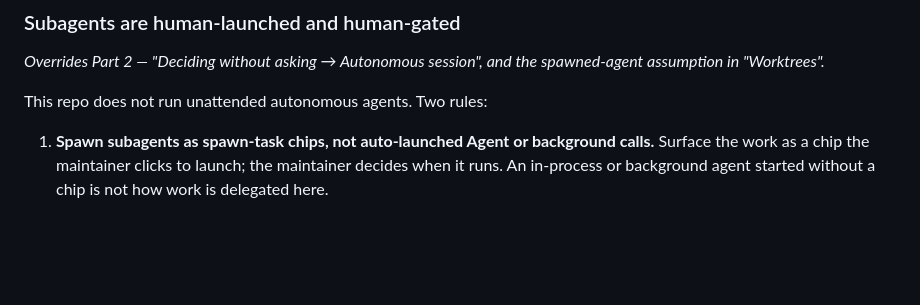
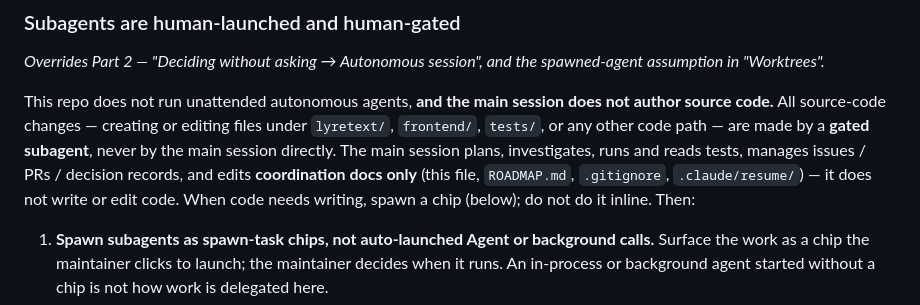
Before and after one commit to PreTeXtBooks/LyreTeXt, a Markdown page: CLAUDE.md, the part around the change. Rendered like a GitHub page; blank space fills up the shorter version.

Commit message:
docs: main session must not author code (Part 1 override)
Codify the rule that all source-code changes are made by gated subagents,
never inline in the main session. The main session plans, investigates,
manages issues/PRs/decisions, and edits coordination docs only. Added
after the main session authored a code change directly on #30.

Co-Authored-By: Claude Opus 4.8 <noreply@anthropic.com>

```diff
--- a/CLAUDE.md
+++ b/CLAUDE.md
@@ -89,7 +89,13 @@ and is provisional — revise it if the real contention shows up elsewhere.
 *Overrides Part 2 — "Deciding without asking → Autonomous session", and the spawned-agent
 assumption in "Worktrees".*
 
-This repo does not run unattended autonomous agents. Two rules:
+This repo does not run unattended autonomous agents, **and the main session does not
+author source code.** All source-code changes — creating or editing files under
+`lyretext/`, `frontend/`, `tests/`, or any other code path — are made by a **gated
+subagent**, never by the main session directly. The main session plans, investigates,
+runs and reads tests, manages issues / PRs / decision records, and edits **coordination
+docs only** (this file, `ROADMAP.md`, `.gitignore`, `.claude/resume/`) — it does not write
+or edit code. When code needs writing, spawn a chip (below); do not do it inline. Then:
 
 1. **Spawn subagents as spawn-task chips, not auto-launched Agent or background calls.**
    Surface the work as a chip the maintainer clicks to launch; the maintainer decides when
```
